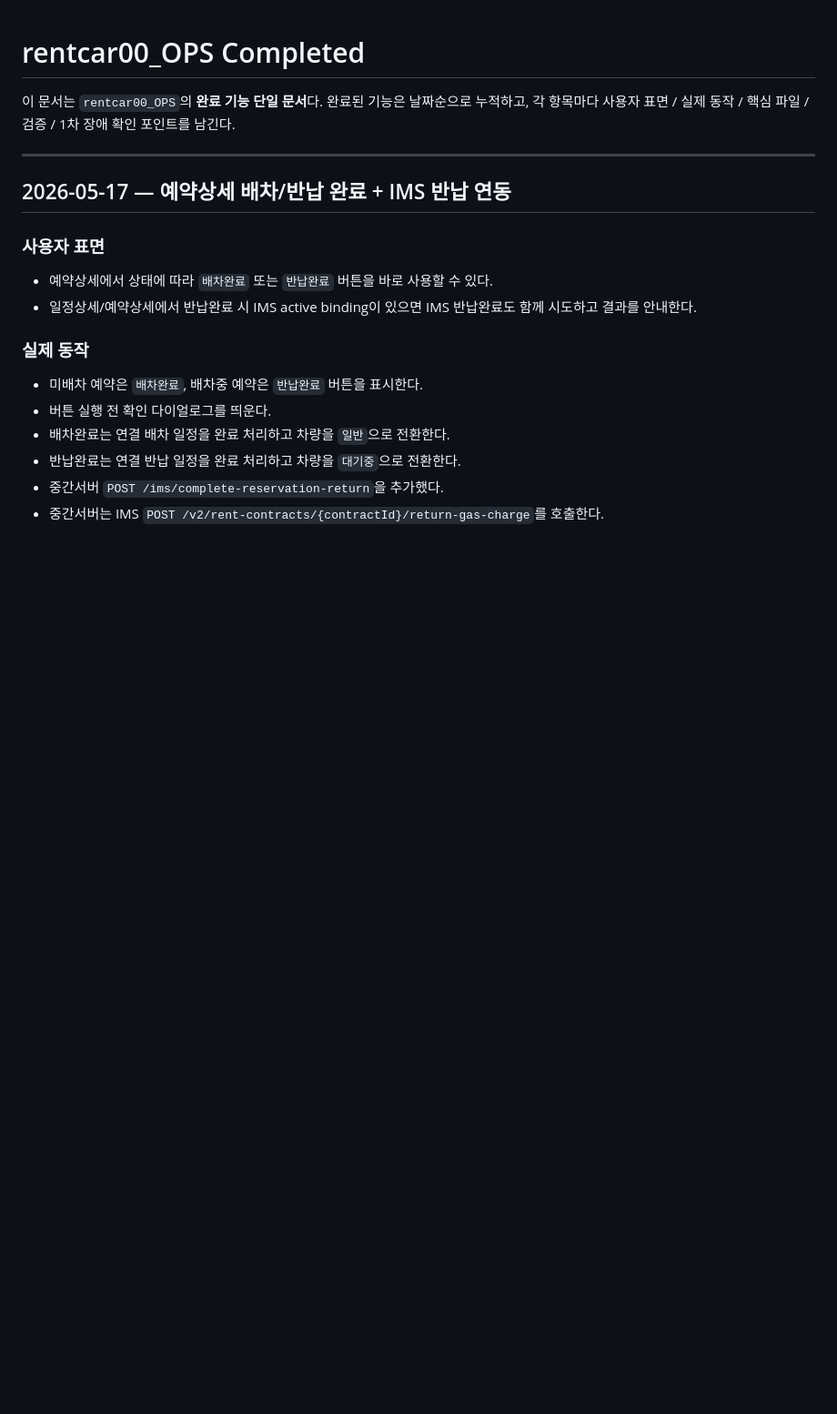
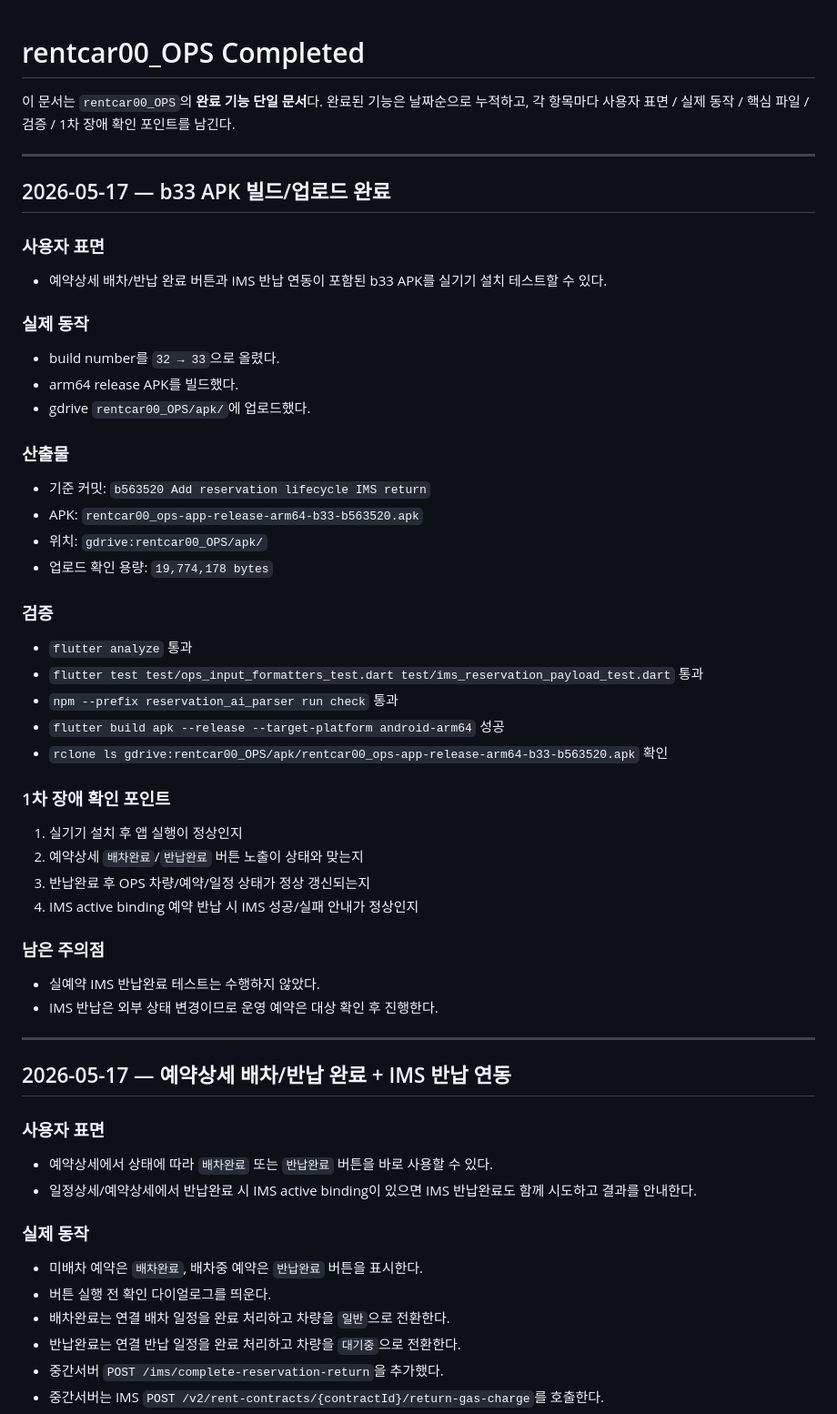
Before and after one commit to otang00/rentcar00_OPS, a Markdown page: docs/completed/rentcar00_OPS-completed.md, the part around the change. Shown at 91% size. Rendered like a GitHub page; blank space fills up the shorter version.

Commit message:
Document b33 APK handoff

```diff
--- a/docs/completed/rentcar00_OPS-completed.md
+++ b/docs/completed/rentcar00_OPS-completed.md
@@ -6,6 +6,41 @@
 ---
 
 
+
+
+## 2026-05-17 — b33 APK 빌드/업로드 완료
+### 사용자 표면
+- 예약상세 배차/반납 완료 버튼과 IMS 반납 연동이 포함된 b33 APK를 실기기 설치 테스트할 수 있다.
+
+### 실제 동작
+- build number를 `32 → 33`으로 올렸다.
+- arm64 release APK를 빌드했다.
+- gdrive `rentcar00_OPS/apk/`에 업로드했다.
+
+### 산출물
+- 기준 커밋: `b563520 Add reservation lifecycle IMS return`
+- APK: `rentcar00_ops-app-release-arm64-b33-b563520.apk`
+- 위치: `gdrive:rentcar00_OPS/apk/`
+- 업로드 확인 용량: `19,774,178 bytes`
+
+### 검증
+- `flutter analyze` 통과
+- `flutter test test/ops_input_formatters_test.dart test/ims_reservation_payload_test.dart` 통과
+- `npm --prefix reservation_ai_parser run check` 통과
+- `flutter build apk --release --target-platform android-arm64` 성공
+- `rclone ls gdrive:rentcar00_OPS/apk/rentcar00_ops-app-release-arm64-b33-b563520.apk` 확인
+
+### 1차 장애 확인 포인트
+1. 실기기 설치 후 앱 실행이 정상인지
+2. 예약상세 `배차완료`/`반납완료` 버튼 노출이 상태와 맞는지
+3. 반납완료 후 OPS 차량/예약/일정 상태가 정상 갱신되는지
+4. IMS active binding 예약 반납 시 IMS 성공/실패 안내가 정상인지
+
+### 남은 주의점
+- 실예약 IMS 반납완료 테스트는 수행하지 않았다.
+- IMS 반납은 외부 상태 변경이므로 운영 예약은 대상 확인 후 진행한다.
+
+---
 
 ## 2026-05-17 — 예약상세 배차/반납 완료 + IMS 반납 연동
 ### 사용자 표면
```
